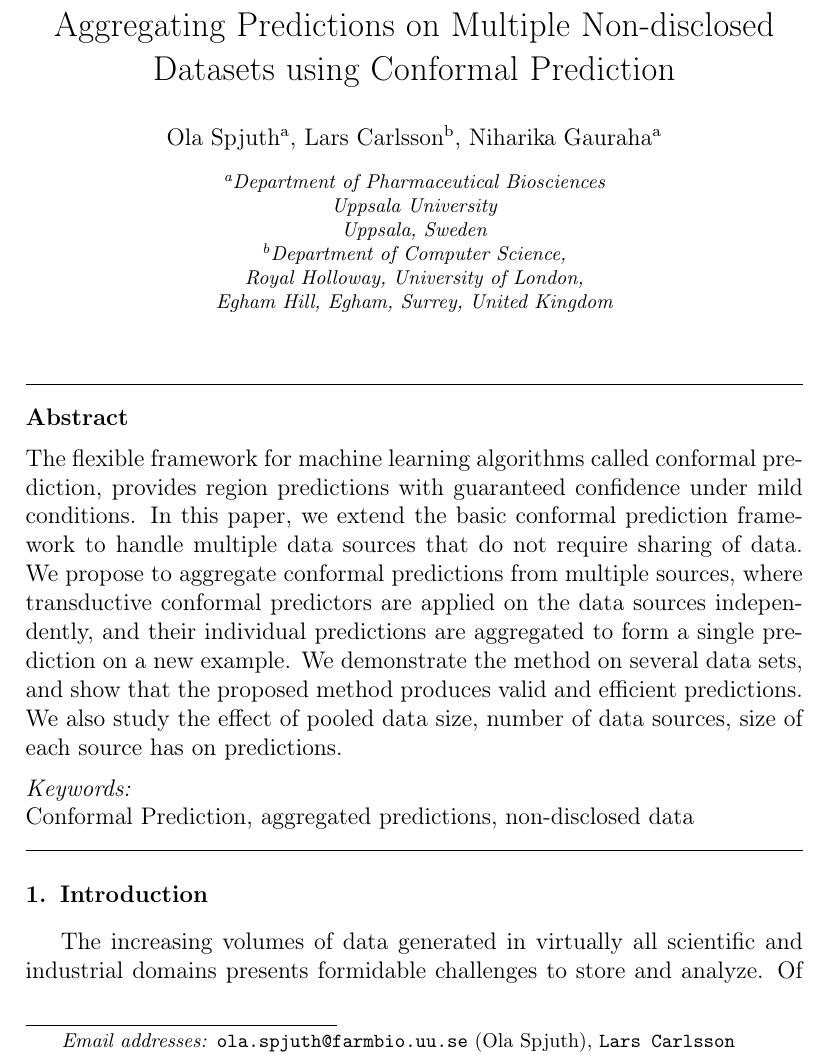
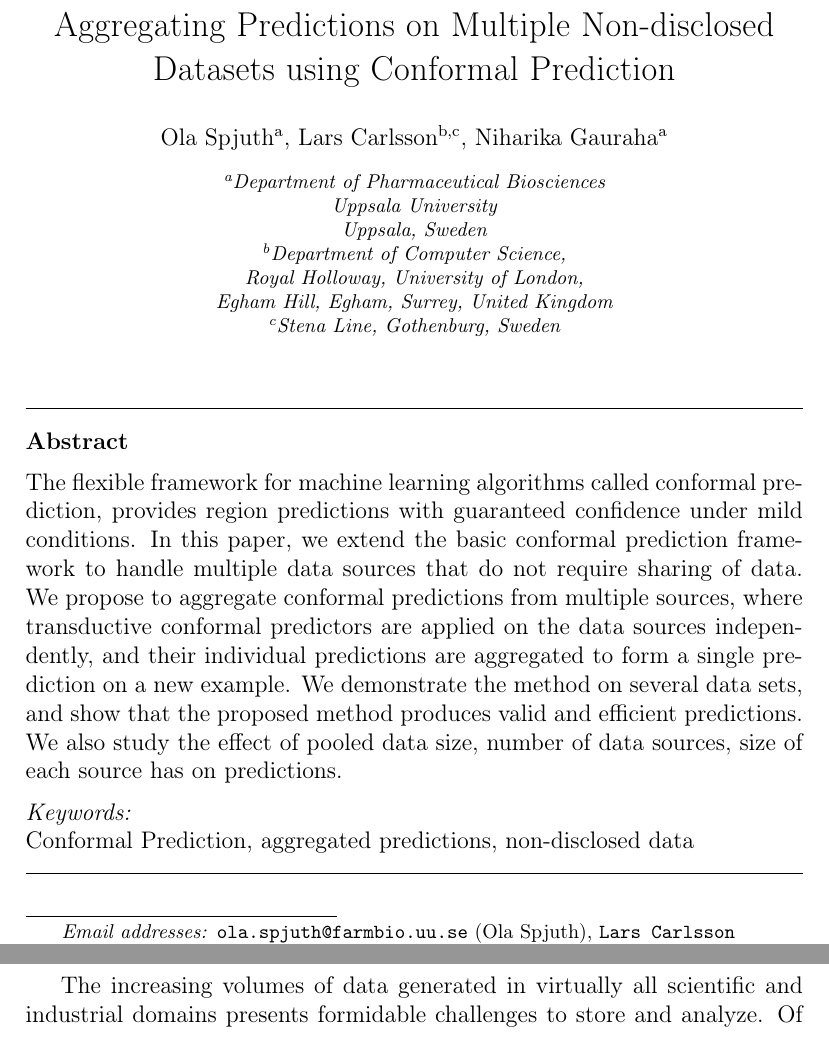
Before and after one commit to pharmbio/ConformalPrediction, a LaTeX document (LatexCode/Introduction.tex): part of page 1 of 4 before the commit and two parts of pages 1 and 2 of 4 after it, the two joined at a grey line, cut so that both start at the same text. Compiled offline with pdfLaTeX.

Commit message:
add lars stena line affiliation

```diff
--- a/LatexCode/Introduction.tex
+++ b/LatexCode/Introduction.tex
@@ -12,7 +12,7 @@
 
 \author[label1]{Ola Spjuth}
 \ead{ola.spjuth@farmbio.uu.se}
-\author[label2]{Lars Carlsson}
+\author[label2,label3]{Lars Carlsson}
 \ead{Lars Carlsson <dr.lars.carlsson@gmail.com}
 \author[label1]{Niharika Gauraha}
 \ead{niharika.gauraha@farmbio.uu.se}
@@ -22,6 +22,7 @@
        Uppsala University\\
        Uppsala, Sweden}
 \address[label2]{Department of Computer Science, \\Royal Holloway, University of London, \\Egham Hill, Egham, Surrey, United Kingdom}
+\address[label3]{Stena Line, Gothenburg, Sweden}
 
 
 \begin{abstract}
```
